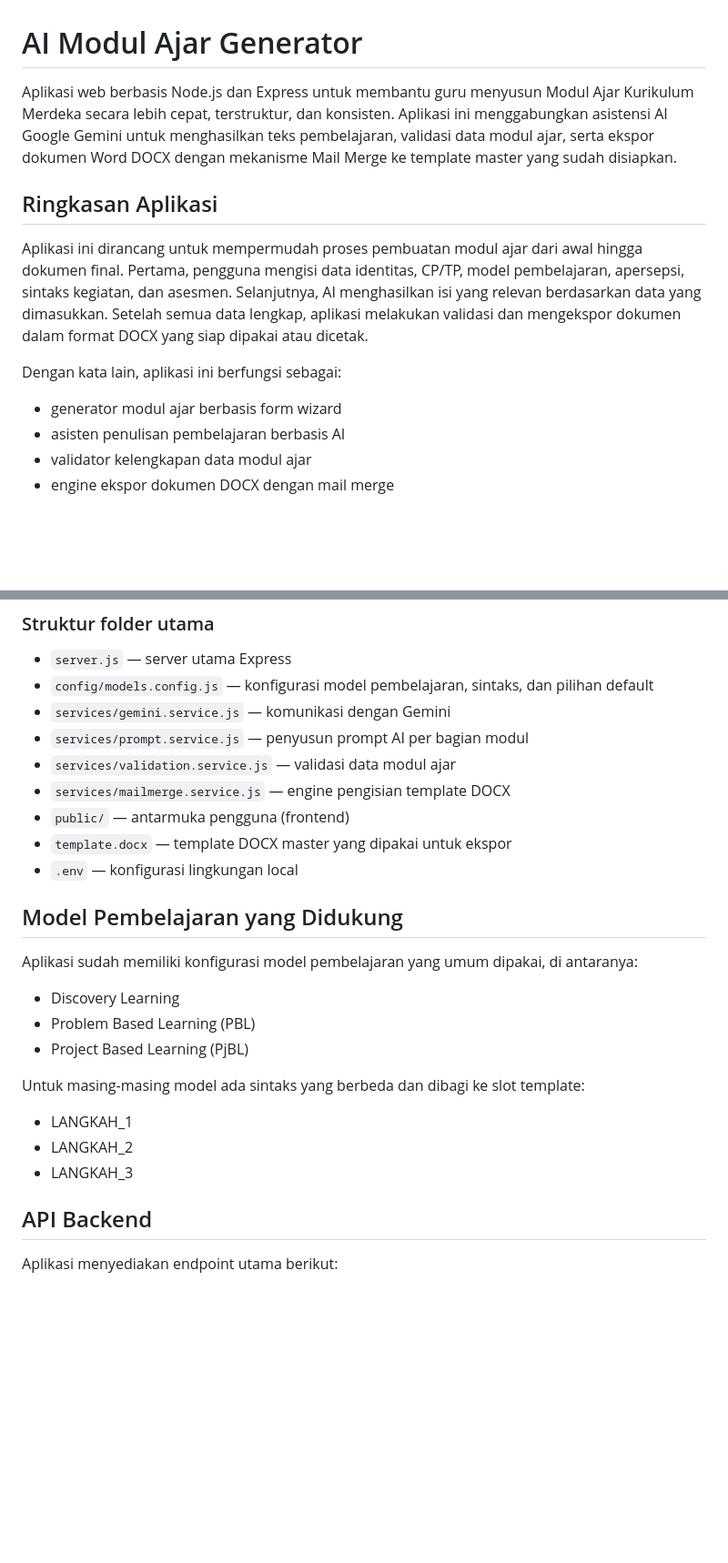
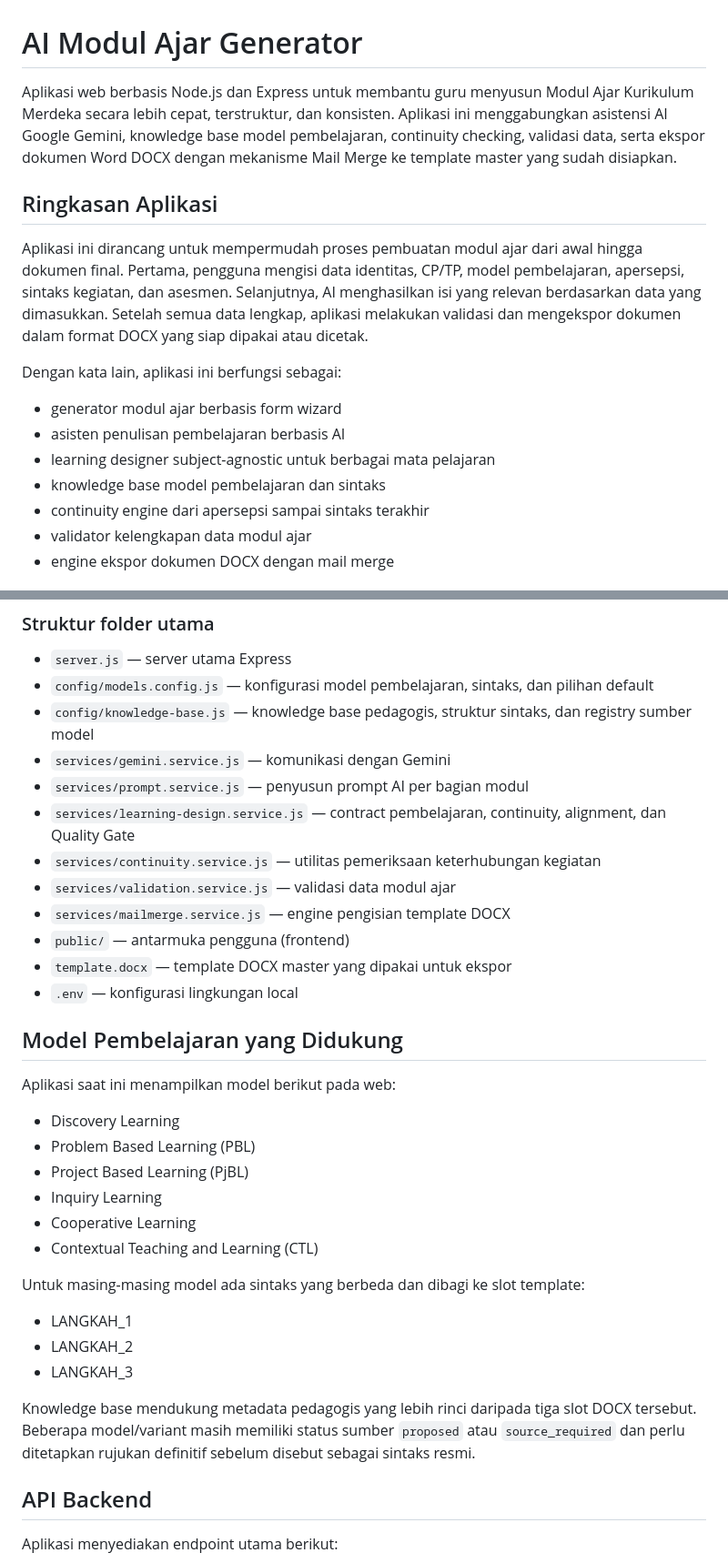
Before and after one commit to akaeri14/MASTER-MA-GENERATOR, a Markdown page: README.md, 2 parts joined by grey strips. Shown at 91% size. Drawn GitHub-style; blank space fills up the shorter version.

```diff
--- a/README.md
+++ b/README.md
@@ -1,6 +1,6 @@
 # AI Modul Ajar Generator
 
-Aplikasi web berbasis Node.js dan Express untuk membantu guru menyusun Modul Ajar Kurikulum Merdeka secara lebih cepat, terstruktur, dan konsisten. Aplikasi ini menggabungkan asistensi AI Google Gemini untuk menghasilkan teks pembelajaran, validasi data modul ajar, serta ekspor dokumen Word DOCX dengan mekanisme Mail Merge ke template master yang sudah disiapkan.
+Aplikasi web berbasis Node.js dan Express untuk membantu guru menyusun Modul Ajar Kurikulum Merdeka secara lebih cepat, terstruktur, dan konsisten. Aplikasi ini menggabungkan asistensi AI Google Gemini, knowledge base model pembelajaran, continuity checking, validasi data, serta ekspor dokumen Word DOCX dengan mekanisme Mail Merge ke template master yang sudah disiapkan.
 
 ## Ringkasan Aplikasi
 
@@ -10,6 +10,9 @@ Dengan kata lain, aplikasi ini berfungsi sebagai:
 
 - generator modul ajar berbasis form wizard
 - asisten penulisan pembelajaran berbasis AI
+- learning designer subject-agnostic untuk berbagai mata pelajaran
+- knowledge base model pembelajaran dan sintaks
+- continuity engine dari apersepsi sampai sintaks terakhir
 - validator kelengkapan data modul ajar
 - engine ekspor dokumen DOCX dengan mail merge
 
@@ -100,8 +122,11 @@ Aplikasi terdiri dari beberapa bagian utama:
 
 - `server.js` — server utama Express
 - `config/models.config.js` — konfigurasi model pembelajaran, sintaks, dan pilihan default
+- `config/knowledge-base.js` — knowledge base pedagogis, struktur sintaks, dan registry sumber model
 - `services/gemini.service.js` — komunikasi dengan Gemini
 - `services/prompt.service.js` — penyusun prompt AI per bagian modul
+- `services/learning-design.service.js` — contract pembelajaran, continuity, alignment, dan Quality Gate
+- `services/continuity.service.js` — utilitas pemeriksaan keterhubungan kegiatan
 - `services/validation.service.js` — validasi data modul ajar
 - `services/mailmerge.service.js` — engine pengisian template DOCX
 - `public/` — antarmuka pengguna (frontend)
@@ -110,17 +135,22 @@ Aplikasi terdiri dari beberapa bagian utama:
 
 ## Model Pembelajaran yang Didukung
 
-Aplikasi sudah memiliki konfigurasi model pembelajaran yang umum dipakai, di antaranya:
+Aplikasi saat ini menampilkan model berikut pada web:
 
 - Discovery Learning
 - Problem Based Learning (PBL)
 - Project Based Learning (PjBL)
+- Inquiry Learning
+- Cooperative Learning
+- Contextual Teaching and Learning (CTL)
 
 Untuk masing-masing model ada sintaks yang berbeda dan dibagi ke slot template:
 
 - LANGKAH_1
 - LANGKAH_2
 - LANGKAH_3
+
+Knowledge base mendukung metadata pedagogis yang lebih rinci daripada tiga slot DOCX tersebut. Beberapa model/variant masih memiliki status sumber `proposed` atau `source_required` dan perlu ditetapkan rujukan definitif sebelum disebut sebagai sintaks resmi.
 
 ## API Backend
 
```
Also changed, not shown: other parts of README.md (+38 -5 lines), readme3.md (added, +295 -0 lines).
